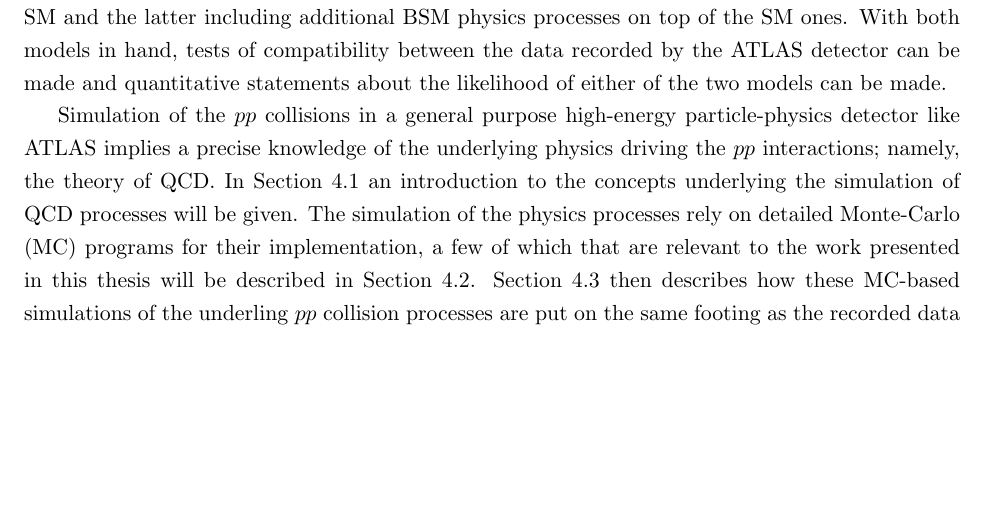
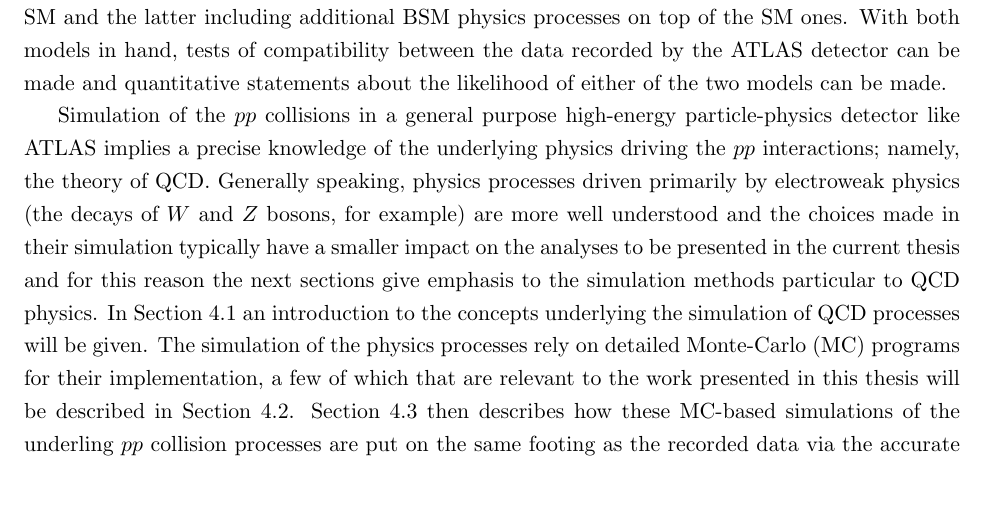
Before and after one commit to dantrim/phd_thesis, a LaTeX thesis (thesis/thesis_dantrim.tex, which reads thesis/sections/chapter_simulation.tex): part of page 45 of 95, cut so that both start at the same text, the shorter picture padded with empty space. Compiled offline with pdfLaTeX.

Commit message:
ewk disclaimer

```diff
--- a/thesis/sections/chapter_simulation.tex
+++ b/thesis/sections/chapter_simulation.tex
@@ -28,6 +28,11 @@ can be made and quantitative statements about the likelihood of either of the tw
 Simulation of the $pp$ collisions in a general purpose high-energy particle-physics detector
 like ATLAS implies a precise knowledge of the underlying physics driving the $pp$ interactions; namely,
 the theory of QCD.
+Generally speaking, physics processes driven primarily by electroweak physics (the decays of $W$ and $Z$ bosons, for example)
+are more well understood and the choices made in their simulation typically have a smaller impact
+on the analyses to be presented in the current thesis and for this reason the next sections give
+emphasis to
+the simulation methods particular to QCD physics.
 In Section~\ref{sec:fact_frag} an introduction to the concepts underlying the simulation of QCD
 processes will be given.
 The simulation of the physics processes rely on detailed Monte-Carlo (MC) programs for their implementation,
```
